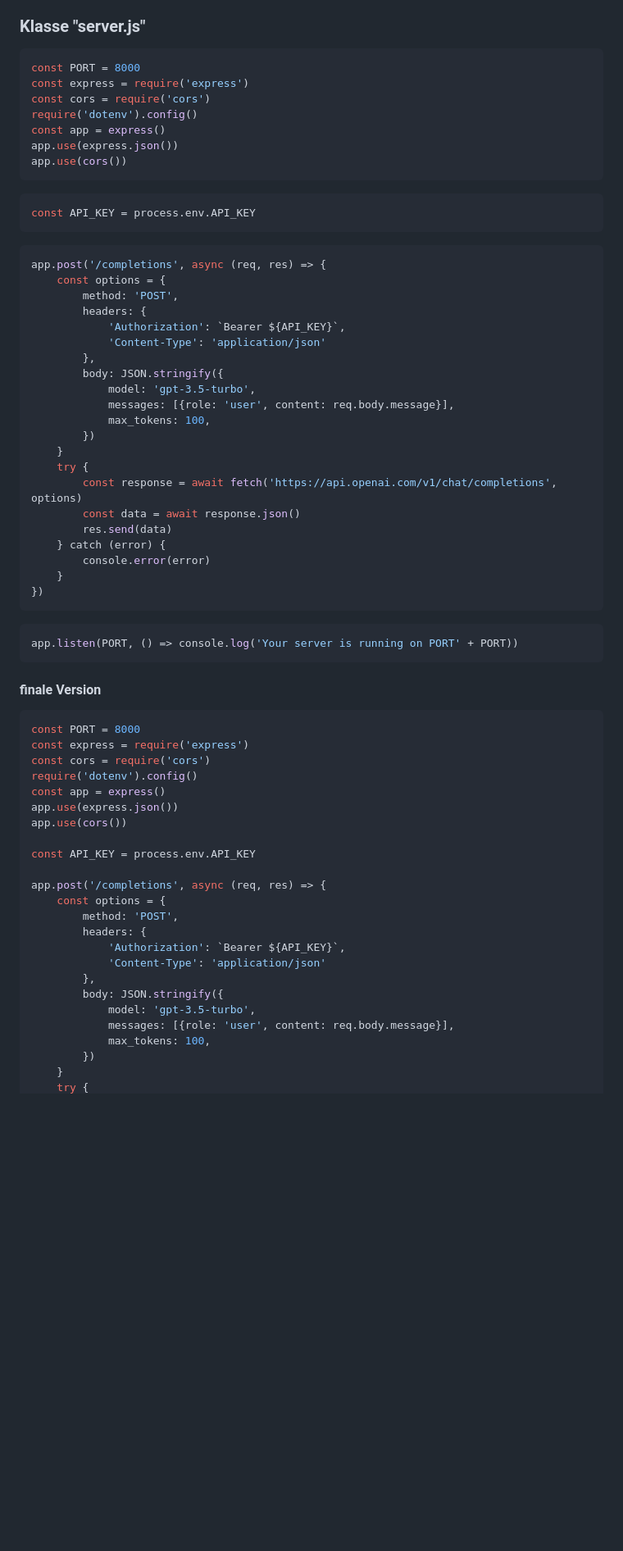
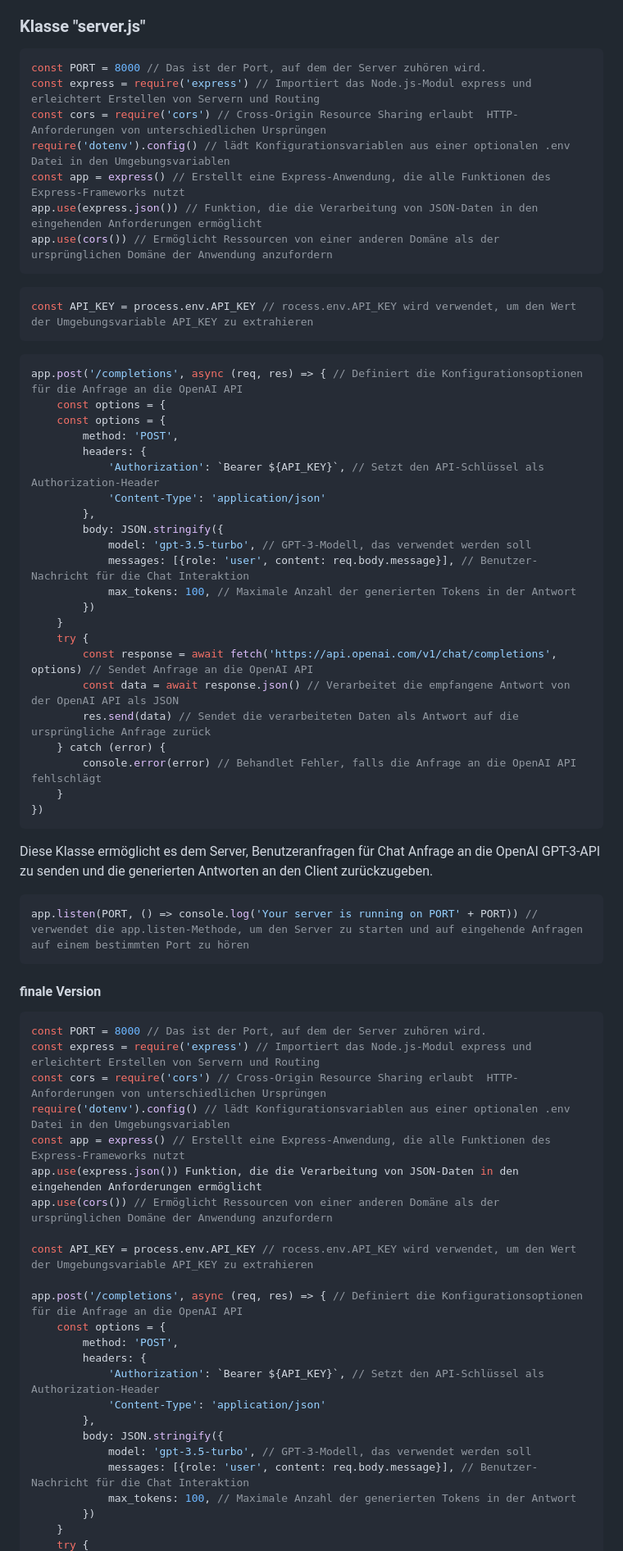
Before and after one commit to marco22st/SP_GPT, a Markdown page: README.md, the part around one of its changes. Shown at 82% size. GitHub-like rendering; blank space fills up the shorter version.

````diff
--- a/README.md
+++ b/README.md
@@ -494,70 +494,72 @@ Diese Klasse handelt um eine Chat Anwendung mit Funktionen zum Erstellen neuer C
 
 ### Klasse "server.js"
 ```javascript
-const PORT = 8000
-const express = require('express')
-const cors = require('cors')
-require('dotenv').config()
-const app = express()
-app.use(express.json())
-app.use(cors())
+const PORT = 8000 // Das ist der Port, auf dem der Server zuhören wird.
+const express = require('express') // Importiert das Node.js-Modul express und erleichtert Erstellen von Servern und Routing
+const cors = require('cors') // Cross-Origin Resource Sharing erlaubt  HTTP-Anforderungen von unterschiedlichen Ursprüngen
+require('dotenv').config() // lädt Konfigurationsvariablen aus einer optionalen .env Datei in den Umgebungsvariablen
+const app = express() // Erstellt eine Express-Anwendung, die alle Funktionen des Express-Frameworks nutzt
+app.use(express.json()) // Funktion, die die Verarbeitung von JSON-Daten in den eingehenden Anforderungen ermöglicht
+app.use(cors()) // Ermöglicht Ressourcen von einer anderen Domäne als der ursprünglichen Domäne der Anwendung anzufordern
 ```
 
 ```javascript
-const API_KEY = process.env.API_KEY
+const API_KEY = process.env.API_KEY // rocess.env.API_KEY wird verwendet, um den Wert der Umgebungsvariable API_KEY zu extrahieren
 ```
 
 ```javascript
-app.post('/completions', async (req, res) => {
+app.post('/completions', async (req, res) => { // Definiert die Konfigurationsoptionen für die Anfrage an die OpenAI API
+    const options = {
     const options = {
         method: 'POST',
         headers: {
-            'Authorization': `Bearer ${API_KEY}`,
+            'Authorization': `Bearer ${API_KEY}`, // Setzt den API-Schlüssel als Authorization-Header
             'Content-Type': 'application/json'
         },
         body: JSON.stringify({
-            model: 'gpt-3.5-turbo',
-            messages: [{role: 'user', content: req.body.message}],
-            max_tokens: 100,
+            model: 'gpt-3.5-turbo', // GPT-3-Modell, das verwendet werden soll
+            messages: [{role: 'user', content: req.body.message}], // Benutzer-Nachricht für die Chat Interaktion
+            max_tokens: 100, // Maximale Anzahl der generierten Tokens in der Antwort
         })
     }
     try {
-        const response = await fetch('https://api.openai.com/v1/chat/completions', options)
-        const data = await response.json()
-        res.send(data)
+        const response = await fetch('https://api.openai.com/v1/chat/completions', options) // Sendet Anfrage an die OpenAI API
+        const data = await response.json() // Verarbeitet die empfangene Antwort von der OpenAI API als JSON
+        res.send(data) // Sendet die verarbeiteten Daten als Antwort auf die ursprüngliche Anfrage zurück
     } catch (error) {
-        console.error(error)
+        console.error(error) // Behandlet Fehler, falls die Anfrage an die OpenAI API fehlschlägt
     }
 })
 ```
+Diese Klasse ermöglicht es dem Server, Benutzeranfragen für Chat Anfrage an die OpenAI GPT-3-API zu senden und die generierten Antworten an den Client zurückzugeben.
 
 ```javascript
-app.listen(PORT, () => console.log('Your server is running on PORT' + PORT))
+app.listen(PORT, () => console.log('Your server is running on PORT' + PORT)) // verwendet die app.listen-Methode, um den Server zu starten und auf eingehende Anfragen auf einem bestimmten Port zu hören
 ```
 
 #### finale Version
 ```javascript
-const PORT = 8000
-const express = require('express')
-const cors = require('cors')
-require('dotenv').config()
-const app = express()
-app.use(express.json())
-app.use(cors())
+const PORT = 8000 // Das ist der Port, auf dem der Server zuhören wird.
+const express = require('express') // Importiert das Node.js-Modul express und erleichtert Erstellen von Servern und Routing
+const cors = require('cors') // Cross-Origin Resource Sharing erlaubt  HTTP-Anforderungen von unterschiedlichen Ursprüngen
+require('dotenv').config() // lädt Konfigurationsvariablen aus einer optionalen .env Datei in den Umgebungsvariablen
+const app = express() // Erstellt eine Express-Anwendung, die alle Funktionen des Express-Frameworks nutzt
+app.use(express.json()) Funktion, die die Verarbeitung von JSON-Daten in den eingehenden Anforderungen ermöglicht
+app.use(cors()) // Ermöglicht Ressourcen von einer anderen Domäne als der ursprünglichen Domäne der Anwendung anzufordern
 
-const API_KEY = process.env.API_KEY
+const API_KEY = process.env.API_KEY // rocess.env.API_KEY wird verwendet, um den Wert der Umgebungsvariable API_KEY zu extrahieren
 
-app.post('/completions', async (req, res) => {
+app.post('/completions', async (req, res) => { // Definiert die Konfigurationsoptionen für die Anfrage an die OpenAI API
     const options = {
         method: 'POST',
         headers: {
-            'Authorization': `Bearer ${API_KEY}`,
+            'Authorization': `Bearer ${API_KEY}`, // Setzt den API-Schlüssel als Authorization-Header
             'Content-Type': 'application/json'
         },
         body: JSON.stringify({
-            model: 'gpt-3.5-turbo',
-            messages: [{role: 'user', content: req.body.message}],
-            max_tokens: 100,
+            model: 'gpt-3.5-turbo', // GPT-3-Modell, das verwendet werden soll
+            messages: [{role: 'user', content: req.body.message}], // Benutzer-Nachricht für die Chat Interaktion
+            max_tokens: 100, // Maximale Anzahl der generierten Tokens in der Antwort
         })
     }
     try {
````
Also changed, not shown: other parts of README.md (+5 -5 lines).
